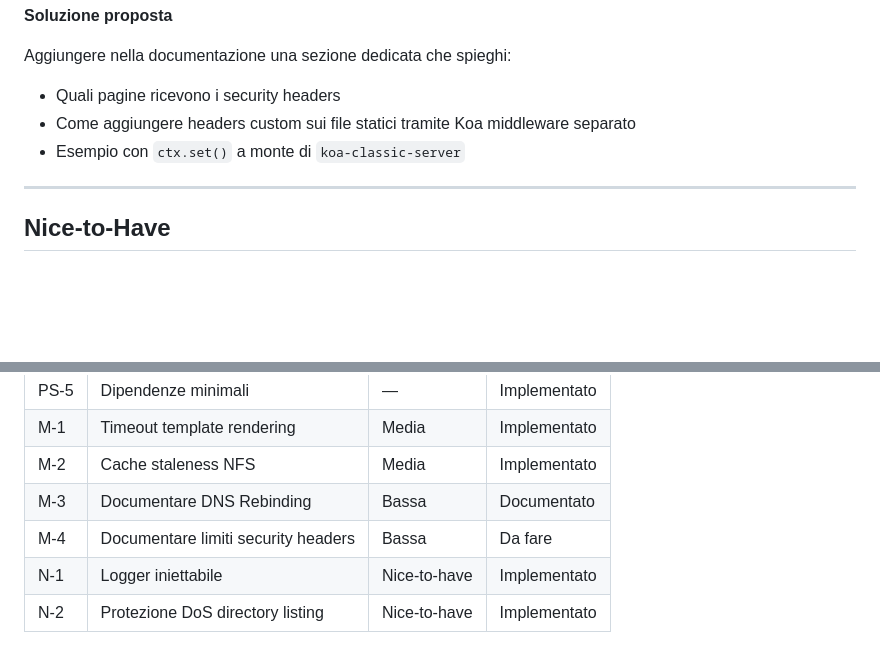
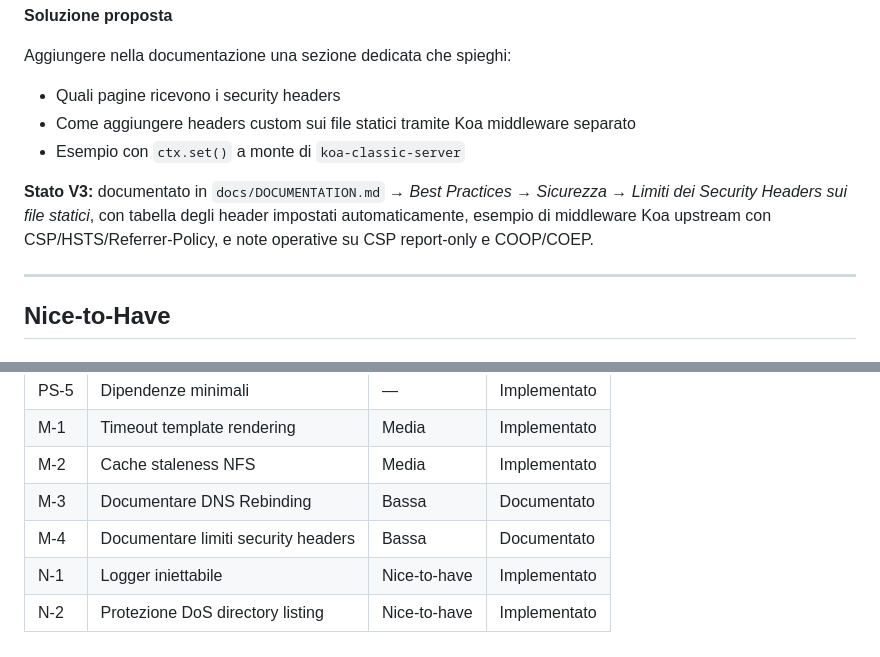
Before and after one commit to italopaesano/koa-classic-server, a Markdown page: docs/security_improvement_for_V3.md, 2 parts joined by grey strips. Rendered like a GitHub page; blank space fills up the shorter version.

```diff
--- a/docs/security_improvement_for_V3.md
+++ b/docs/security_improvement_for_V3.md
@@ -208,6 +208,8 @@ Aggiungere nella documentazione una sezione dedicata che spieghi:
 - Come aggiungere headers custom sui file statici tramite Koa middleware separato
 - Esempio con `ctx.set()` a monte di `koa-classic-server`
 
+**Stato V3:** documentato in `docs/DOCUMENTATION.md` → *Best Practices → Sicurezza → Limiti dei Security Headers sui file statici*, con tabella degli header impostati automaticamente, esempio di middleware Koa upstream con CSP/HSTS/Referrer-Policy, e note operative su CSP report-only e COOP/COEP.
+
 ---
 
 ## Nice-to-Have
@@ -257,6 +259,6 @@ Il directory listing processa le entry in batch da 64 elementi con `Promise.all(
 | M-1 | Timeout template rendering | Media | Implementato |
 | M-2 | Cache staleness NFS | Media | Implementato |
 | M-3 | Documentare DNS Rebinding | Bassa | Documentato |
-| M-4 | Documentare limiti security headers | Bassa | Da fare |
+| M-4 | Documentare limiti security headers | Bassa | Documentato |
 | N-1 | Logger iniettabile | Nice-to-have | Implementato |
 | N-2 | Protezione DoS directory listing | Nice-to-have | Implementato |
```
Also changed, not shown: other parts of docs/security_improvement_for_V3.md (+1 -1 lines), docs/CHANGELOG.md (+12 -0 lines), docs/DOCUMENTATION.md (+63 -0 lines).
